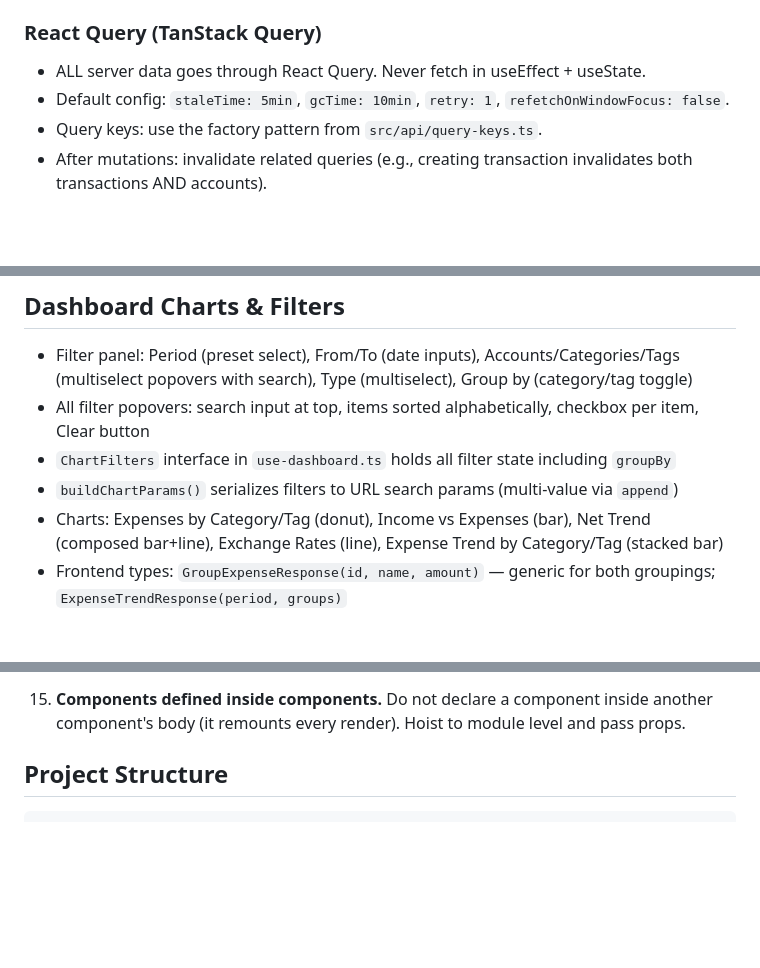
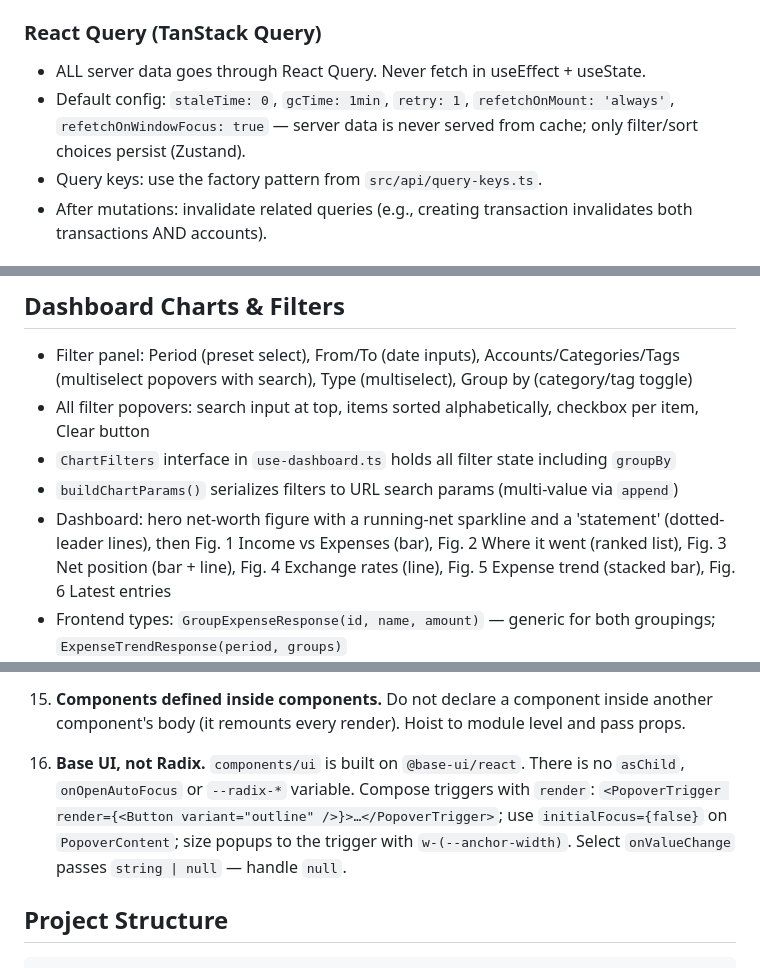
Before and after one commit to OH72/goldscale, a Markdown page: .claude/configs/frontend.md, 3 parts joined by grey strips. GitHub-like rendering; blank space fills up the shorter version.

````diff
--- a/.claude/configs/frontend.md
+++ b/.claude/configs/frontend.md
@@ -20,7 +20,7 @@ The project owner is a backend developer with no React experience — write clea
 
 ### React Query (TanStack Query)
 - ALL server data goes through React Query. Never fetch in useEffect + useState.
-- Default config: `staleTime: 5min`, `gcTime: 10min`, `retry: 1`, `refetchOnWindowFocus: false`.
+- Default config: `staleTime: 0`, `gcTime: 1min`, `retry: 1`, `refetchOnMount: 'always'`, `refetchOnWindowFocus: true` — server data is never served from cache; only filter/sort choices persist (Zustand).
 - Query keys: use the factory pattern from `src/api/query-keys.ts`.
 - After mutations: invalidate related queries (e.g., creating transaction invalidates both transactions AND accounts).
 
@@ -169,7 +203,7 @@ export function formatCurrency(amountInSubunits: number, currency: string): stri
 - All filter popovers: search input at top, items sorted alphabetically, checkbox per item, Clear button
 - `ChartFilters` interface in `use-dashboard.ts` holds all filter state including `groupBy`
 - `buildChartParams()` serializes filters to URL search params (multi-value via `append`)
-- Charts: Expenses by Category/Tag (donut), Income vs Expenses (bar), Net Trend (composed bar+line), Exchange Rates (line), Expense Trend by Category/Tag (stacked bar)
+- Dashboard: hero net-worth figure with a running-net sparkline and a 'statement' (dotted-leader lines), then Fig. 1 Income vs Expenses (bar), Fig. 2 Where it went (ranked list), Fig. 3 Net position (bar + line), Fig. 4 Exchange rates (line), Fig. 5 Expense trend (stacked bar), Fig. 6 Latest entries
 - Frontend types: `GroupExpenseResponse(id, name, amount)` — generic for both groupings; `ExpenseTrendResponse(period, groups)`
 - Y-axis uses `compactNumber` formatter (K/M abbreviations) with `width={55}` to prevent overflow
 - Exchange rate chart downsampled to ~60 points for tooltip/marker alignment
@@ -217,6 +251,8 @@ export function formatCurrency(amountInSubunits: number, currency: string): stri
 14. **Never convert currency client-side.** Display-currency amounts come from the backend (e.g. `balanceInDisplayCurrency: number | null`). Render `null` as a placeholder, sort nulls last, and invalidate `queryKeys.accounts.all` when settings (display currency) change.
 
 15. **Components defined inside components.** Do not declare a component inside another component's body (it remounts every render). Hoist to module level and pass props.
+
+16. **Base UI, not Radix.** `components/ui` is built on `@base-ui/react`. There is no `asChild`, `onOpenAutoFocus` or `--radix-*` variable. Compose triggers with `render`: `<PopoverTrigger render={<Button variant="outline" />}>…</PopoverTrigger>`; use `initialFocus={false}` on `PopoverContent`; size popups to the trigger with `w-(--anchor-width)`. Select `onValueChange` passes `string | null` — handle `null`.
 
 ## Project Structure
 ```
````
Also changed, not shown: other parts of .claude/configs/frontend.md (+38 -4 lines), .claude/configs/context.md (+2 -1 lines).
